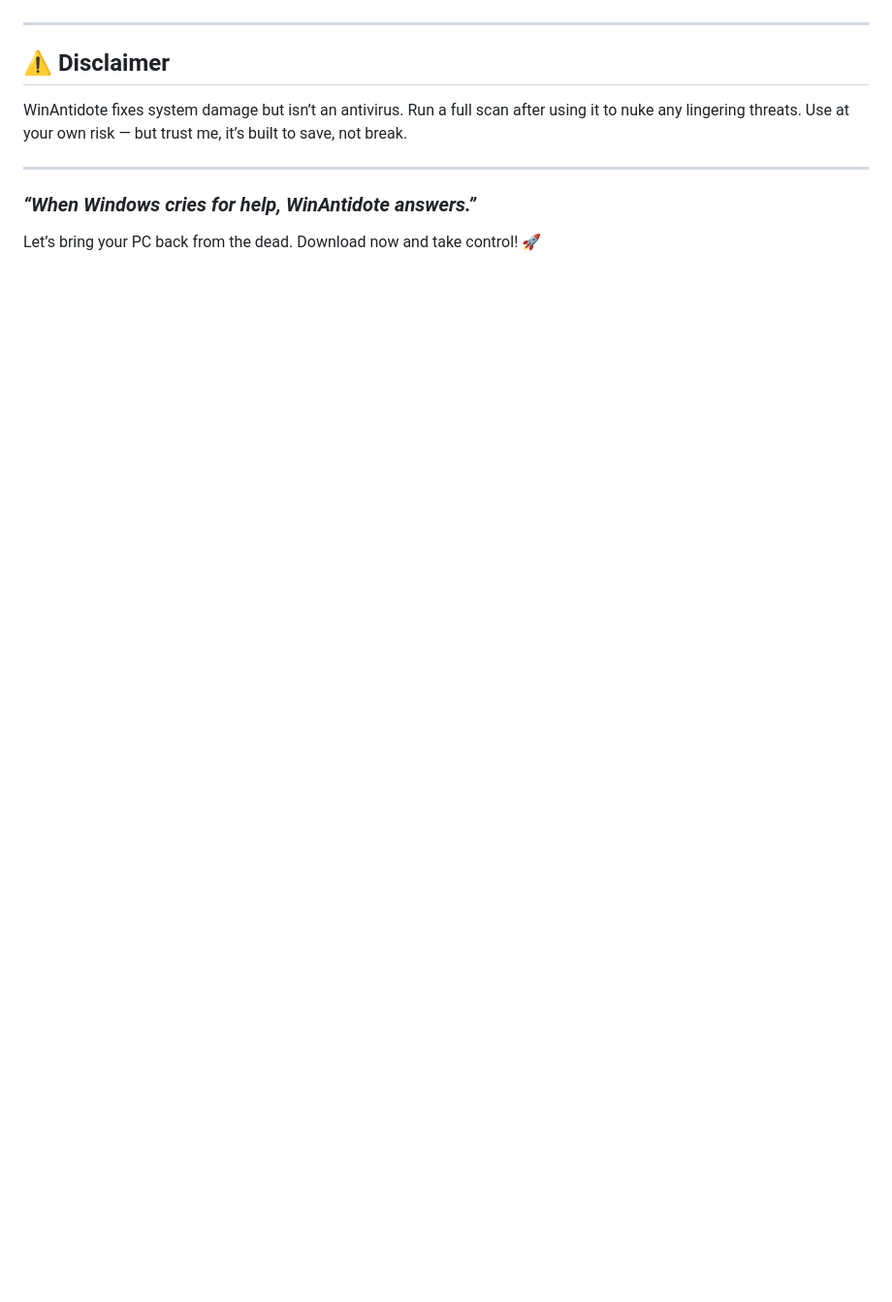
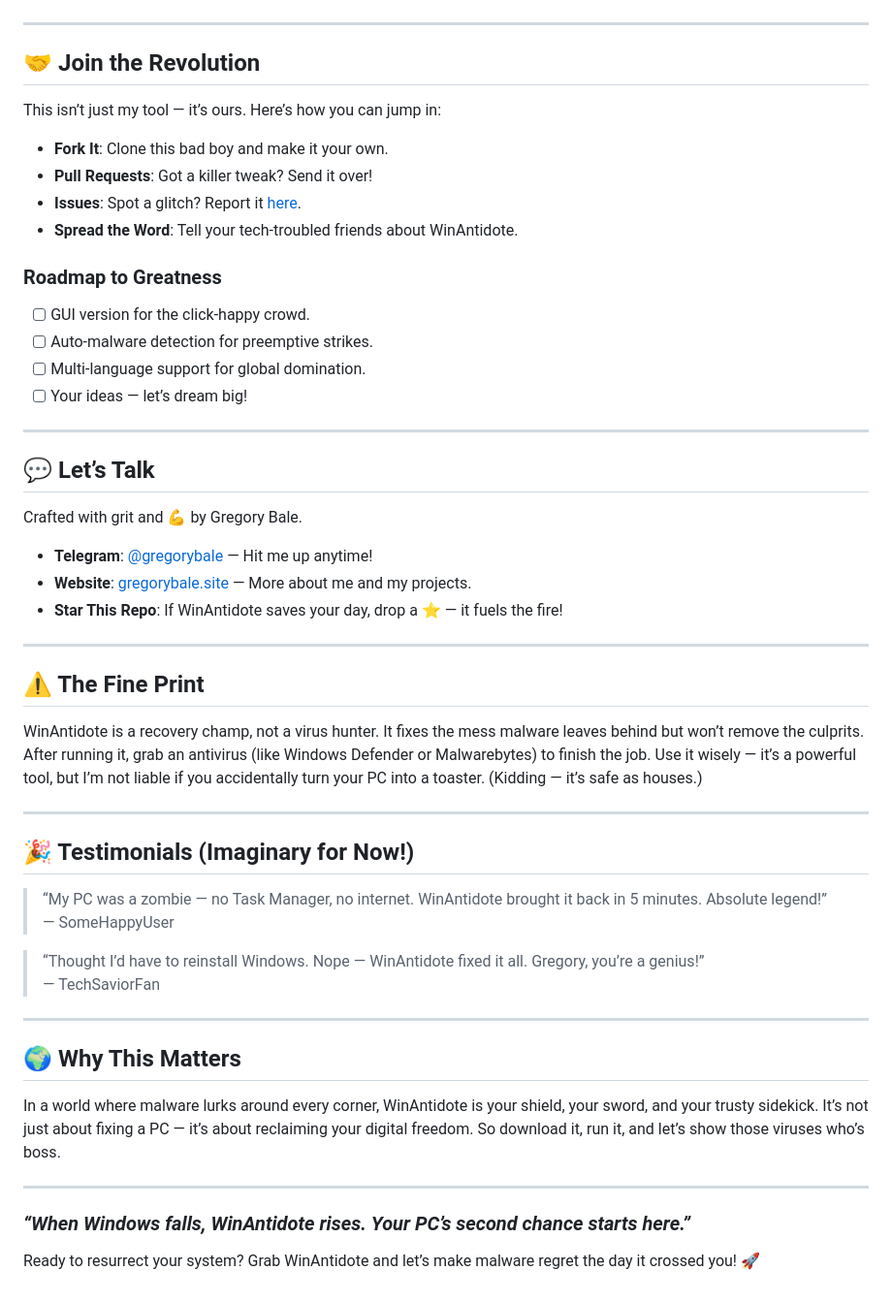
Before and after one commit to GregoryBale/WinAntidote, a Markdown page: README.md, the part around one of its changes. Shown at 97% size. Rendered like a GitHub page; blank space fills up the shorter version.

```diff
--- a/README.md
+++ b/README.md
@@ -69,10 +123,48 @@ Coded with 💪 by Gregory Bale.
 
 ---
 
-## ⚠️ Disclaimer
-WinAntidote fixes system damage but isn’t an antivirus. Run a full scan after using it to nuke any lingering threats. Use at your own risk — but trust me, it’s built to save, not break.
+## 🤝 Join the Revolution
+This isn’t just my tool — it’s ours. Here’s how you can jump in:
+
+- **Fork It**: Clone this bad boy and make it your own.
+- **Pull Requests**: Got a killer tweak? Send it over!
+- **Issues**: Spot a glitch? Report it [here](https://github.com/yourusername/WinAntidote/issues).
+- **Spread the Word**: Tell your tech-troubled friends about WinAntidote.
+
+### Roadmap to Greatness
+- [ ] GUI version for the click-happy crowd.
+- [ ] Auto-malware detection for preemptive strikes.
+- [ ] Multi-language support for global domination.
+- [ ] Your ideas — let’s dream big!
 
 ---
 
-### *“When Windows cries for help, WinAntidote answers.”*
-Let’s bring your PC back from the dead. Download now and take control! 🚀
+## 💬 Let’s Talk
+Crafted with grit and 💪 by Gregory Bale.
+- **Telegram**: [@gregorybale](https://t.me/gregorybale) — Hit me up anytime!
+- **Website**: [gregorybale.site](https://gregorybale.site) — More about me and my projects.
+- **Star This Repo**: If WinAntidote saves your day, drop a ⭐ — it fuels the fire!
+
+---
+
+## ⚠️ The Fine Print
+WinAntidote is a recovery champ, not a virus hunter. It fixes the mess malware leaves behind but won’t remove the culprits. After running it, grab an antivirus (like Windows Defender or Malwarebytes) to finish the job. Use it wisely — it’s a powerful tool, but I’m not liable if you accidentally turn your PC into a toaster. (Kidding — it’s safe as houses.)
+
+---
+
+## 🎉 Testimonials (Imaginary for Now!)
+> “My PC was a zombie — no Task Manager, no internet. WinAntidote brought it back in 5 minutes. Absolute legend!”
+> — SomeHappyUser
+
+> “Thought I’d have to reinstall Windows. Nope — WinAntidote fixed it all. Gregory, you’re a genius!”
+> — TechSaviorFan
+
+---
+
+## 🌍 Why This Matters
+In a world where malware lurks around every corner, WinAntidote is your shield, your sword, and your trusty sidekick. It’s not just about fixing a PC — it’s about reclaiming your digital freedom. So download it, run it, and let’s show those viruses who’s boss.
+
+---
+
+### *“When Windows falls, WinAntidote rises. Your PC’s second chance starts here.”*
+Ready to resurrect your system? Grab WinAntidote and let’s make malware regret the day it crossed you! 🚀
```
Also changed, not shown: other parts of README.md (+99 -45 lines).
